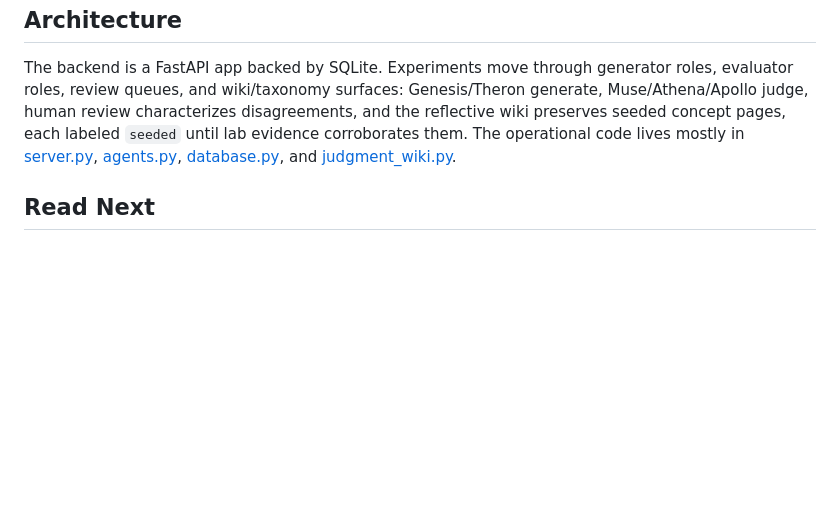
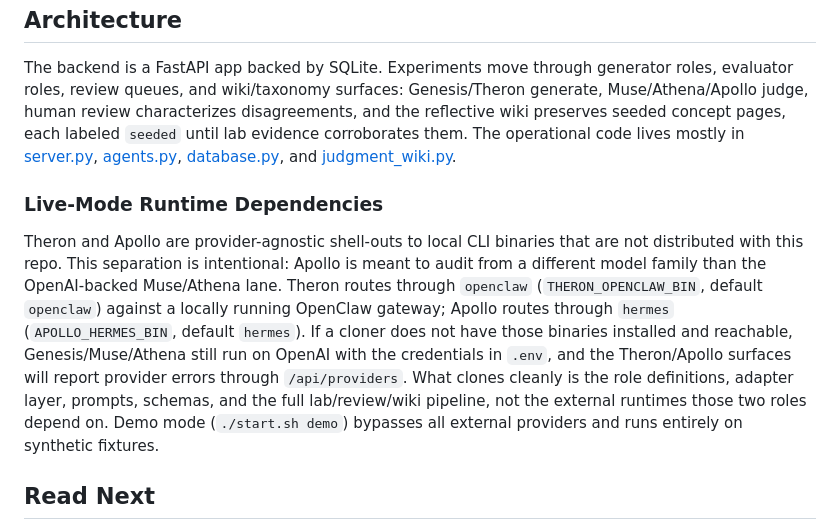
Before and after one commit to ethangarofalo/hamlets-ghost, a Markdown page: README.md, the part around the change. Drawn GitHub-style; blank space fills up the shorter version.

Commit message:
Clarify external agent runtime portability
- README explains that Theron/OpenClaw and Apollo/Hermes binaries are local runtime dependencies, not repo contents
- Implementation ledger marks fresh-clone portability of those runtimes aspirational
- Demo mode remains documented as provider-free fixture mode

```diff
--- a/README.md
+++ b/README.md
@@ -38,6 +38,10 @@ See [docs/implementation-status.md](docs/implementation-status.md) for the claim
 
 The backend is a FastAPI app backed by SQLite. Experiments move through generator roles, evaluator roles, review queues, and wiki/taxonomy surfaces: Genesis/Theron generate, Muse/Athena/Apollo judge, human review characterizes disagreements, and the reflective wiki preserves seeded concept pages, each labeled `seeded` until lab evidence corroborates them. The operational code lives mostly in [server.py](server.py), [agents.py](agents.py), [database.py](database.py), and [judgment_wiki.py](judgment_wiki.py).
 
+### Live-Mode Runtime Dependencies
+
+Theron and Apollo are provider-agnostic shell-outs to local CLI binaries that are not distributed with this repo. This separation is intentional: Apollo is meant to audit from a different model family than the OpenAI-backed Muse/Athena lane. Theron routes through `openclaw` (`THERON_OPENCLAW_BIN`, default `openclaw`) against a locally running OpenClaw gateway; Apollo routes through `hermes` (`APOLLO_HERMES_BIN`, default `hermes`). If a cloner does not have those binaries installed and reachable, Genesis/Muse/Athena still run on OpenAI with the credentials in `.env`, and the Theron/Apollo surfaces will report provider errors through `/api/providers`. What clones cleanly is the role definitions, adapter layer, prompts, schemas, and the full lab/review/wiki pipeline, not the external runtimes those two roles depend on. Demo mode (`./start.sh demo`) bypasses all external providers and runs entirely on synthetic fixtures.
+
 ## Read Next
 
 - [program.md](program.md) - detailed research protocol and operating model.
```
Also changed, not shown: docs/implementation-status.md (+1 -0 lines).
